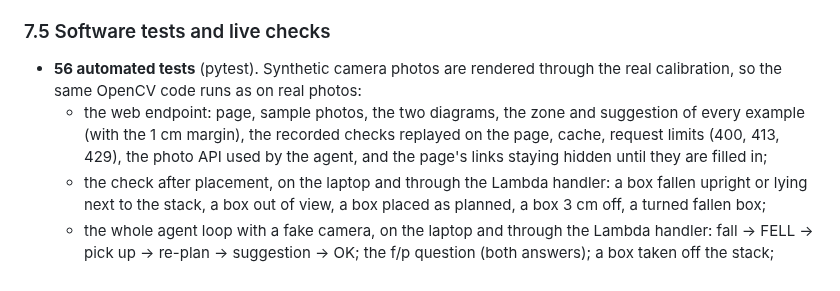
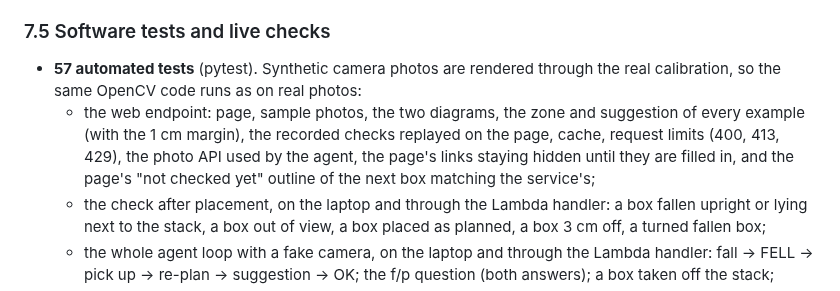
Before and after one commit to yasinfitrah24-tech/drystone, a Markdown page: docs/REPORT.md, the part around the change. Rendered like a GitHub page.

Commit message:
REPORT, DEVPOST: 57 automated tests (ghost box test added)
Co-Authored-By: Claude Opus 5.5 <noreply@anthropic.com>

```diff
--- a/docs/REPORT.md
+++ b/docs/REPORT.md
@@ -320,12 +320,12 @@ boxes; measure box-on-box and box-on-floor friction with a tilt test; model the
 tilt when the box is let go); then lock new settings and test them on new trials again.
 
 ### 7.5 Software tests and live checks
-- **56 automated tests** (pytest). Synthetic camera photos are rendered through the real calibration, so the same
+- **57 automated tests** (pytest). Synthetic camera photos are rendered through the real calibration, so the same
   OpenCV code runs as on real photos:
   - the web endpoint: page, sample photos, the two diagrams, the zone and suggestion of every example (with the 1 cm
     margin), the recorded checks replayed on the page, cache,
-    request limits (400, 413, 429), the photo API used by the agent, and the page's links staying hidden until
-    they are filled in;
+    request limits (400, 413, 429), the photo API used by the agent, the page's links staying hidden until
+    they are filled in, and the page's "not checked yet" outline of the next box matching the service's;
   - the check after placement, on the laptop and through the Lambda handler: a box fallen upright or lying next to
     the stack, a box out of view, a box placed as planned, a box 3 cm off, a turned fallen box;
   - the whole agent loop with a fake camera, on the laptop and through the Lambda handler: fall → FELL → pick up →
```
Also changed, not shown: docs/DEVPOST.md (+1 -1 lines).
